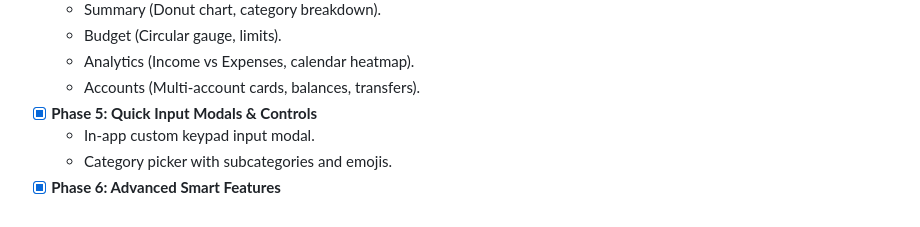
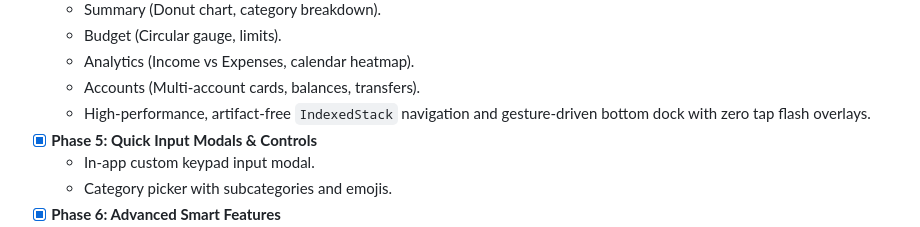
Before and after one commit to gopu29/flow_expense, a Markdown page: docs/QUANTO_SPECIFICATION.md, the part around the change. Drawn GitHub-style.

Commit message:
docs(navigation): document artifact-free indexed stack navigation in spec

```diff
--- a/docs/QUANTO_SPECIFICATION.md
+++ b/docs/QUANTO_SPECIFICATION.md
@@ -247,6 +247,7 @@ lib/
   - Budget (Circular gauge, limits).
   - Analytics (Income vs Expenses, calendar heatmap).
   - Accounts (Multi-account cards, balances, transfers).
+  - High-performance, artifact-free `IndexedStack` navigation and gesture-driven bottom dock with zero tap flash overlays.
 - [x] **Phase 5: Quick Input Modals & Controls**
   - In-app custom keypad input modal.
   - Category picker with subcategories and emojis.
```
